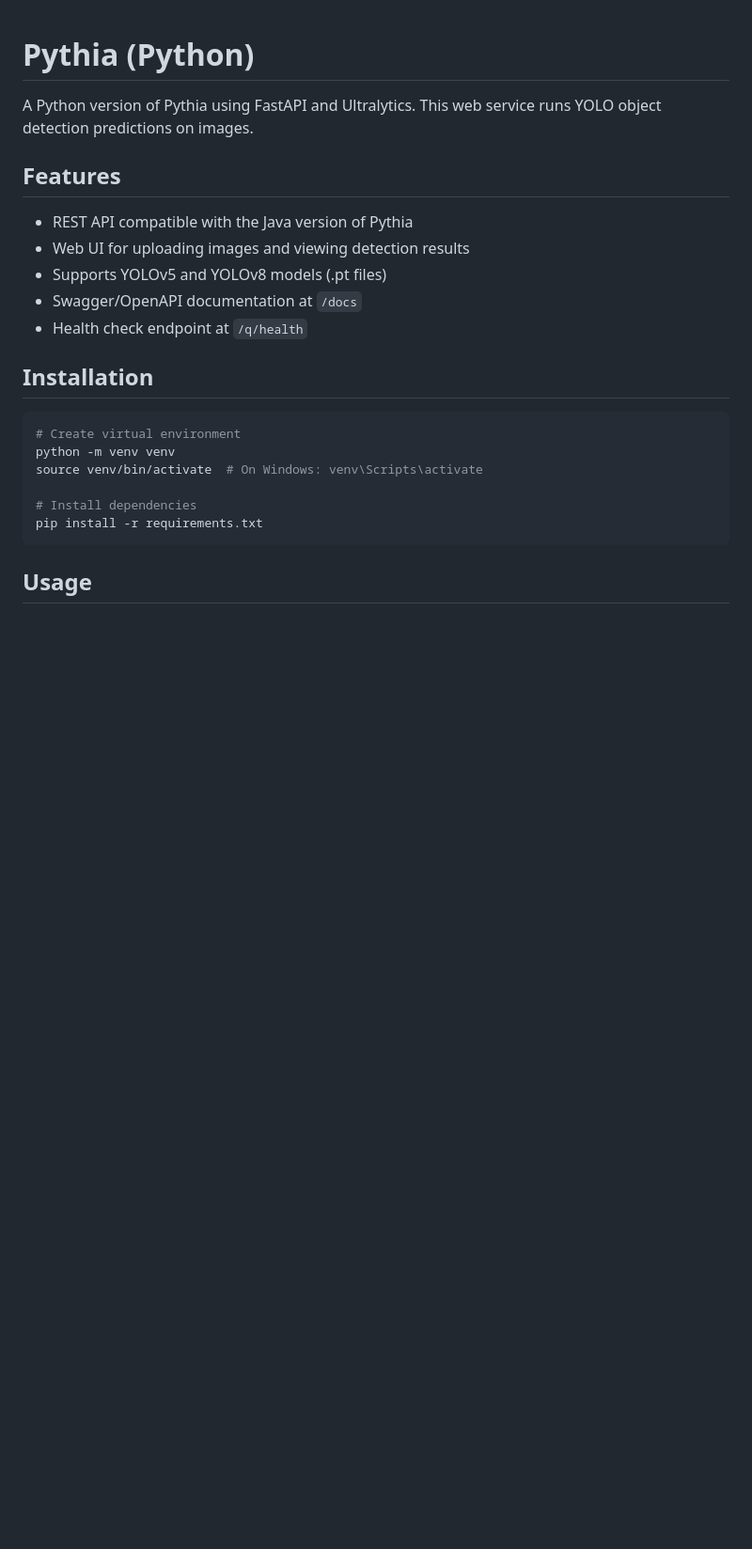
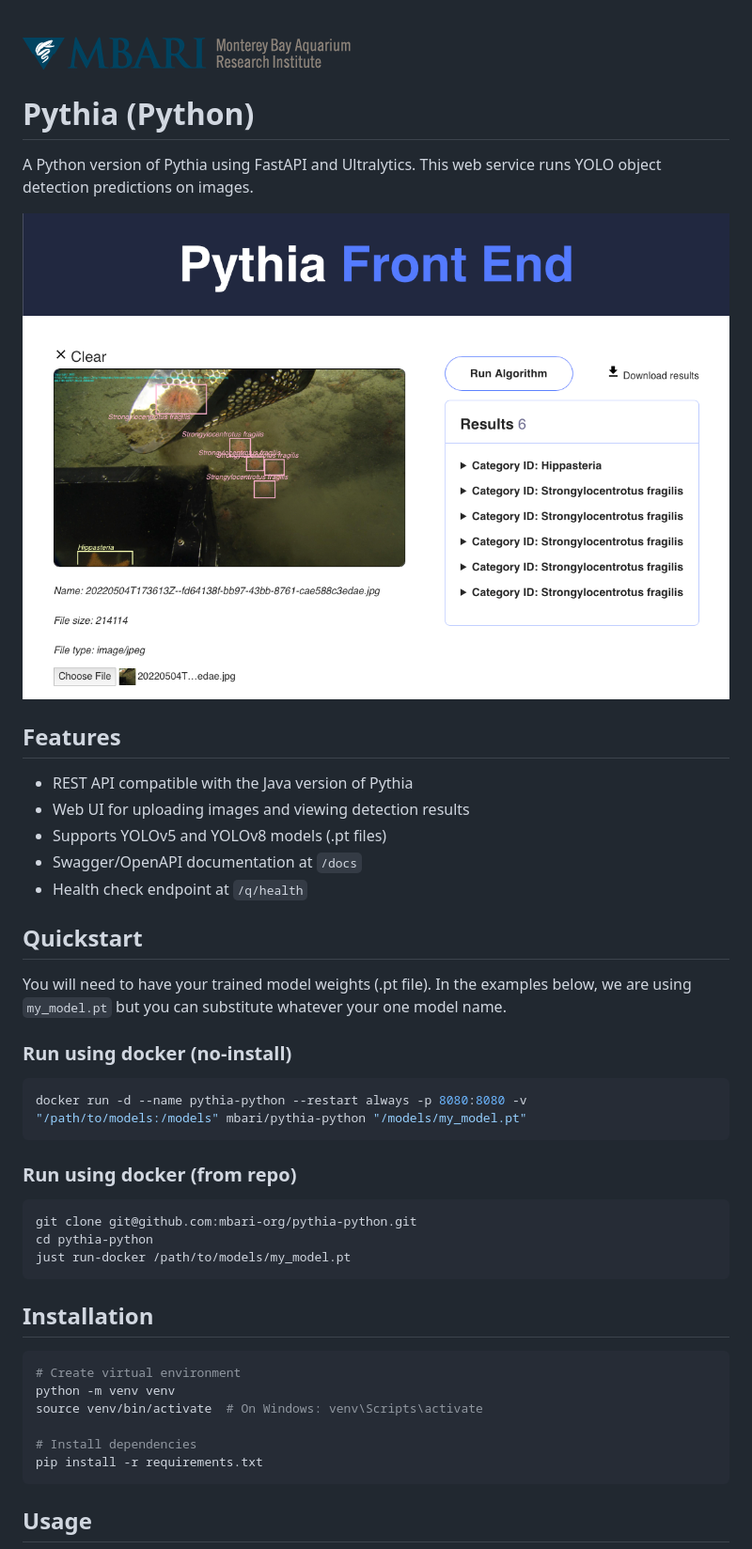
Before and after one commit to mbari-org/pythia-python, a Markdown page: README.md, the part around the change. Shown at 94% size. Drawn GitHub-style; pictures changed too: static/Pythia.png (added), static/logo-mbari-3b.png (added); blank space fills up the shorter version.

````diff
--- a/README.md
+++ b/README.md
@@ -1,6 +1,10 @@
+![MBARI Logo](static/logo-mbari-3b.png)
+
 # Pythia (Python)
 
 A Python version of Pythia using FastAPI and Ultralytics. This web service runs YOLO object detection predictions on images.
+
+![Pythia Screenshot](static/Pythia.png)
 
 ## Features
 
@@ -9,6 +13,24 @@ A Python version of Pythia using FastAPI and Ultralytics. This web service runs
 - Supports YOLOv5 and YOLOv8 models (.pt files)
 - Swagger/OpenAPI documentation at `/docs`
 - Health check endpoint at `/q/health`
+
+## Quickstart
+
+You will need to have your trained model weights (.pt file). In the examples below, we are using `my_model.pt` but you can substitute whatever your one model name.
+
+### Run using docker (no-install)
+
+```sh
+docker run -d --name pythia-python --restart always -p 8080:8080 -v "/path/to/models:/models" mbari/pythia-python "/models/my_model.pt"
+```
+
+### Run using docker (from repo)
+
+```sh
+git clone git@github.com:mbari-org/pythia-python.git
+cd pythia-python
+just run-docker /path/to/models/my_model.pt
+```
 
 ## Installation
 
````
